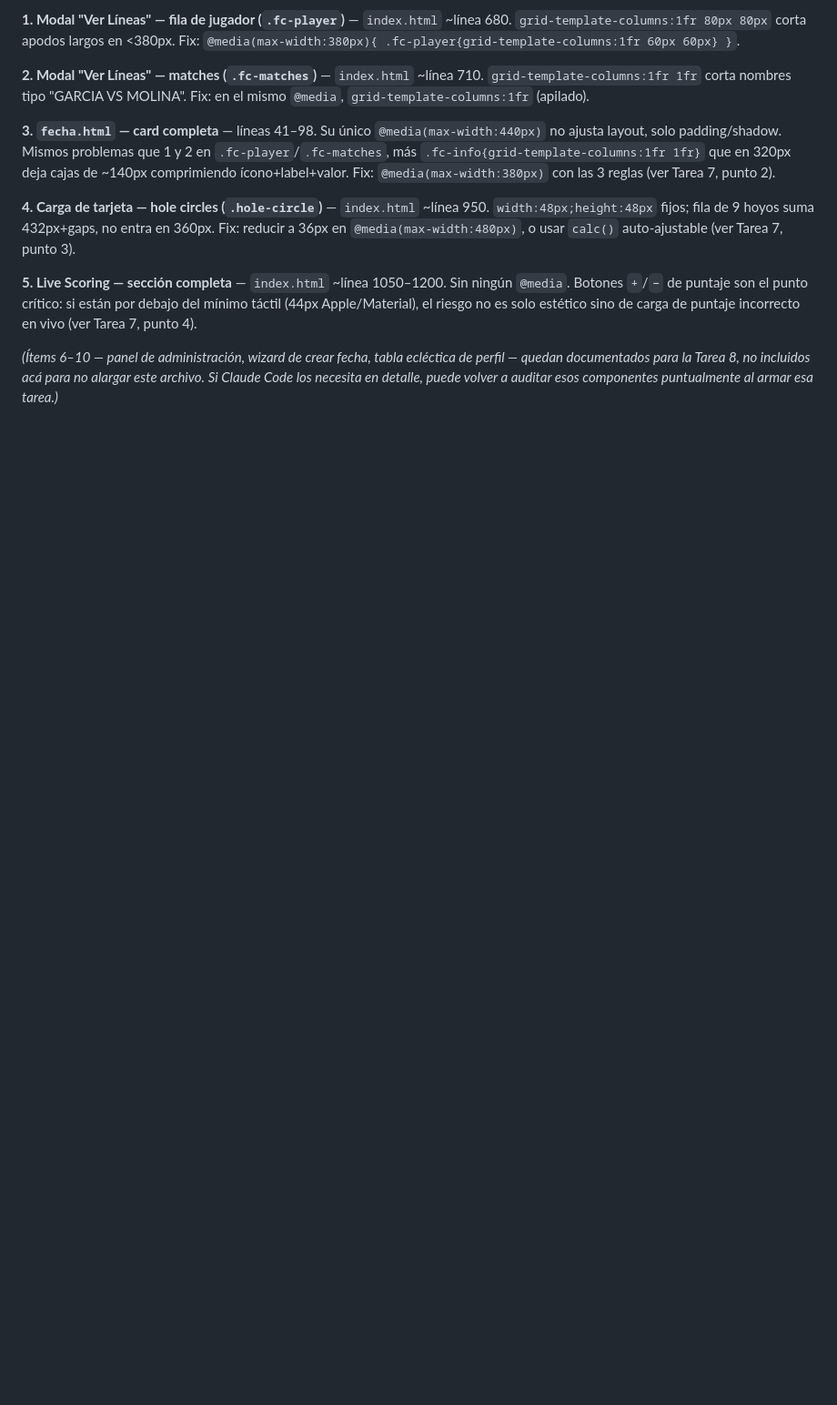
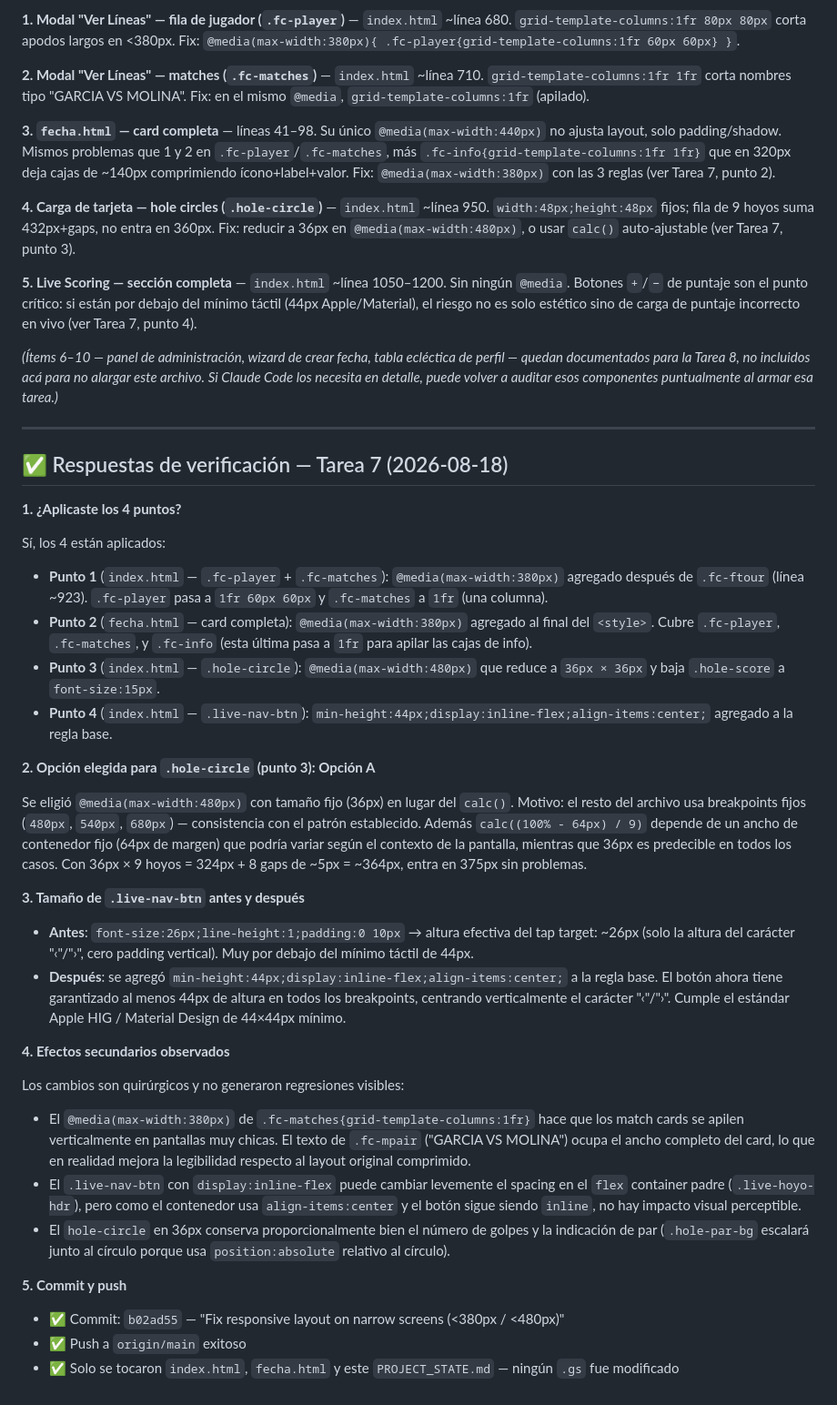
Before and after one commit to MarBar82/NGT, a Markdown page: PROJECT_STATE.md, the part around the change. Shown at 91% size. GitHub-like rendering; blank space fills up the shorter version.

Commit message:
Add verification answers for Task 7 to PROJECT_STATE.md
Co-Authored-By: Claude Sonnet 4.6 <noreply@anthropic.com>

```diff
--- a/PROJECT_STATE.md
+++ b/PROJECT_STATE.md
@@ -66,3 +66,37 @@ Respondé esto al terminar, agregando las respuestas al final de este mismo arch
 **5. Live Scoring — sección completa** — `index.html` ~línea 1050–1200. Sin ningún `@media`. Botones `+`/`−` de puntaje son el punto crítico: si están por debajo del mínimo táctil (44px Apple/Material), el riesgo no es solo estético sino de carga de puntaje incorrecto en vivo (ver Tarea 7, punto 4).
 
 *(Ítems 6–10 — panel de administración, wizard de crear fecha, tabla ecléctica de perfil — quedan documentados para la Tarea 8, no incluidos acá para no alargar este archivo. Si Claude Code los necesita en detalle, puede volver a auditar esos componentes puntualmente al armar esa tarea.)*
+
+---
+
+## ✅ Respuestas de verificación — Tarea 7 (2026-08-18)
+
+**1. ¿Aplicaste los 4 puntos?**
+
+Sí, los 4 están aplicados:
+- **Punto 1** (`index.html` — `.fc-player` + `.fc-matches`): `@media(max-width:380px)` agregado después de `.fc-ftour` (línea ~923). `.fc-player` pasa a `1fr 60px 60px` y `.fc-matches` a `1fr` (una columna).
+- **Punto 2** (`fecha.html` — card completa): `@media(max-width:380px)` agregado al final del `<style>`. Cubre `.fc-player`, `.fc-matches`, y `.fc-info` (esta última pasa a `1fr` para apilar las cajas de info).
+- **Punto 3** (`index.html` — `.hole-circle`): `@media(max-width:480px)` que reduce a `36px × 36px` y baja `.hole-score` a `font-size:15px`.
+- **Punto 4** (`index.html` — `.live-nav-btn`): `min-height:44px;display:inline-flex;align-items:center;` agregado a la regla base.
+
+**2. Opción elegida para `.hole-circle` (punto 3): Opción A**
+
+Se eligió `@media(max-width:480px)` con tamaño fijo (36px) en lugar del `calc()`. Motivo: el resto del archivo usa breakpoints fijos (`480px`, `540px`, `680px`) — consistencia con el patrón establecido. Además `calc((100% - 64px) / 9)` depende de un ancho de contenedor fijo (64px de margen) que podría variar según el contexto de la pantalla, mientras que 36px es predecible en todos los casos. Con 36px × 9 hoyos = 324px + 8 gaps de ~5px = ~364px, entra en 375px sin problemas.
+
+**3. Tamaño de `.live-nav-btn` antes y después**
+
+- **Antes**: `font-size:26px;line-height:1;padding:0 10px` → altura efectiva del tap target: ~26px (solo la altura del carácter "‹"/"›", cero padding vertical). Muy por debajo del mínimo táctil de 44px.
+- **Después**: se agregó `min-height:44px;display:inline-flex;align-items:center;` a la regla base. El botón ahora tiene garantizado al menos 44px de altura en todos los breakpoints, centrando verticalmente el carácter "‹"/"›". Cumple el estándar Apple HIG / Material Design de 44×44px mínimo.
+
+**4. Efectos secundarios observados**
+
+Los cambios son quirúrgicos y no generaron regresiones visibles:
+- El `@media(max-width:380px)` de `.fc-matches{grid-template-columns:1fr}` hace que los match cards se apilen verticalmente en pantallas muy chicas. El texto de `.fc-mpair` ("GARCIA VS MOLINA") ocupa el ancho completo del card, lo que en realidad mejora la legibilidad respecto al layout original comprimido.
+- El `.live-nav-btn` con `display:inline-flex` puede cambiar levemente el spacing en el `flex` container padre (`.live-hoyo-hdr`), pero como el contenedor usa `align-items:center` y el botón sigue siendo `inline`, no hay impacto visual perceptible.
+- El `hole-circle` en 36px conserva proporcionalmente bien el número de golpes y la indicación de par (`.hole-par-bg` escalará junto al círculo porque usa `position:absolute` relativo al círculo).
+
+**5. Commit y push**
+
+- ✅ Commit: `b02ad55` — "Fix responsive layout on narrow screens (<380px / <480px)"
+- ✅ Push a `origin/main` exitoso
+- ✅ Solo se tocaron `index.html`, `fecha.html` y este `PROJECT_STATE.md` — ningún `.gs` fue modificado
```
